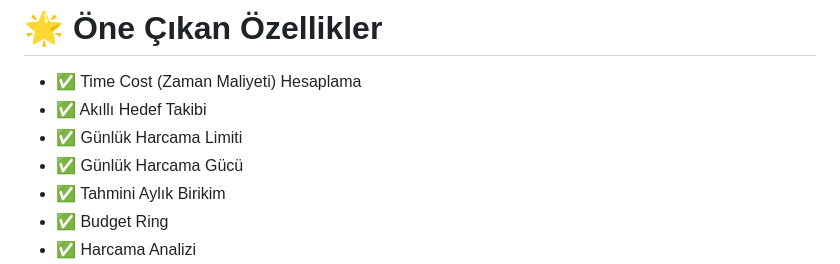
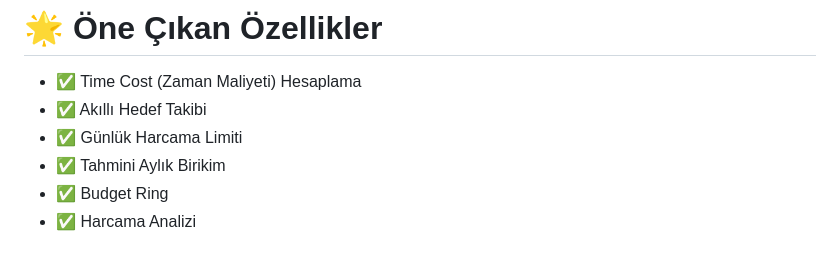
Before and after one commit to yigityildirim35/pretio_mobil_app, a Markdown page: pretio/README.md, the part around the change. Rendered like a GitHub page.

```diff
--- a/pretio/README.md
+++ b/pretio/README.md
@@ -260,7 +260,6 @@ Uygulama;
 - ✅ Time Cost (Zaman Maliyeti) Hesaplama
 - ✅ Akıllı Hedef Takibi
 - ✅ Günlük Harcama Limiti
-- ✅ Günlük Harcama Gücü
 - ✅ Tahmini Aylık Birikim
 - ✅ Budget Ring
 - ✅ Harcama Analizi
```
